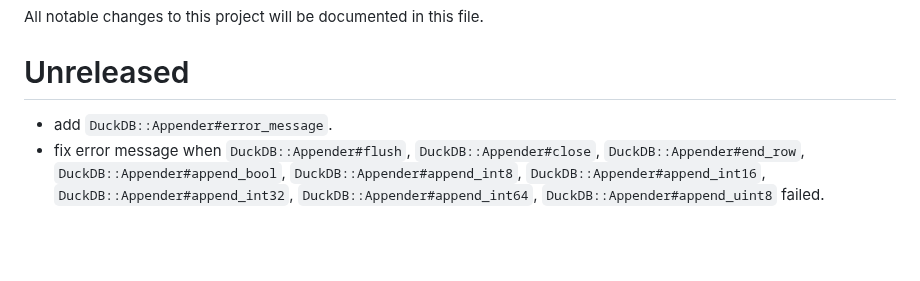
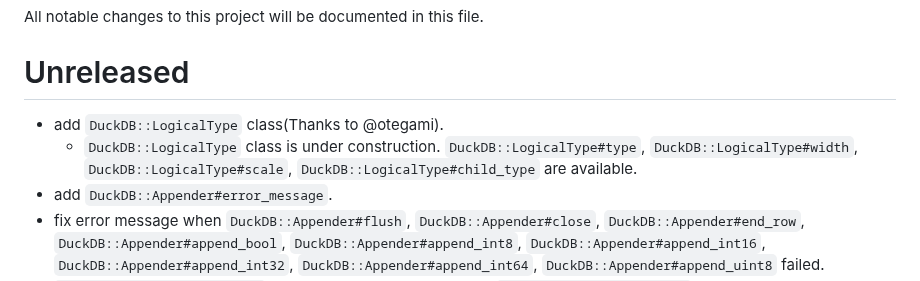
Before and after one commit to suketa/ruby-duckdb, a Markdown page: CHANGELOG.md, the part around the change. Drawn GitHub-style; blank space fills up the shorter version.

```diff
--- a/CHANGELOG.md
+++ b/CHANGELOG.md
@@ -2,6 +2,9 @@
 
 All notable changes to this project will be documented in this file.
 # Unreleased
+- add `DuckDB::LogicalType` class(Thanks to @otegami).
+  - `DuckDB::LogicalType` class is under construction. `DuckDB::LogicalType#type`, `DuckDB::LogicalType#width`,
+    `DuckDB::LogicalType#scale`, `DuckDB::LogicalType#child_type` are available.
 - add `DuckDB::Appender#error_message`.
 - fix error message when `DuckDB::Appender#flush`, `DuckDB::Appender#close`, `DuckDB::Appender#end_row`,
   `DuckDB::Appender#append_bool`, `DuckDB::Appender#append_int8`, `DuckDB::Appender#append_int16`,
```
